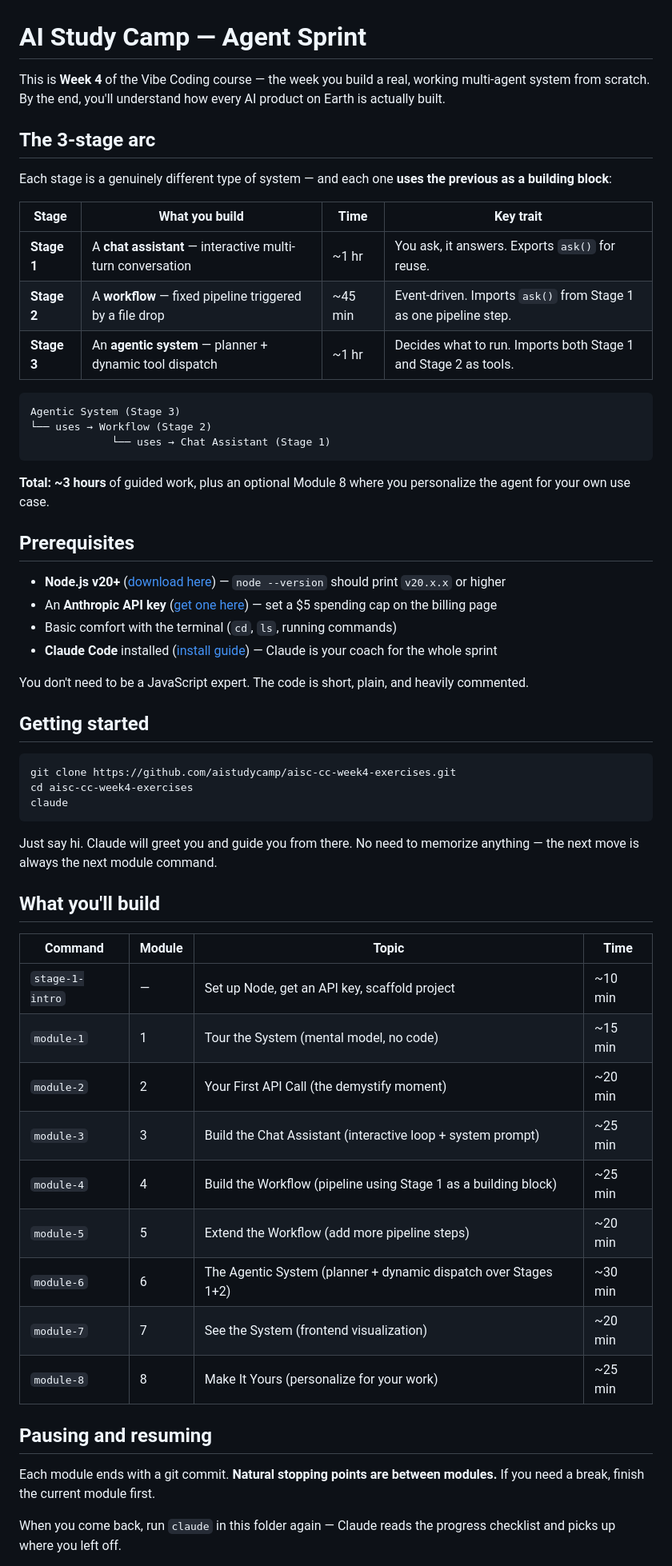
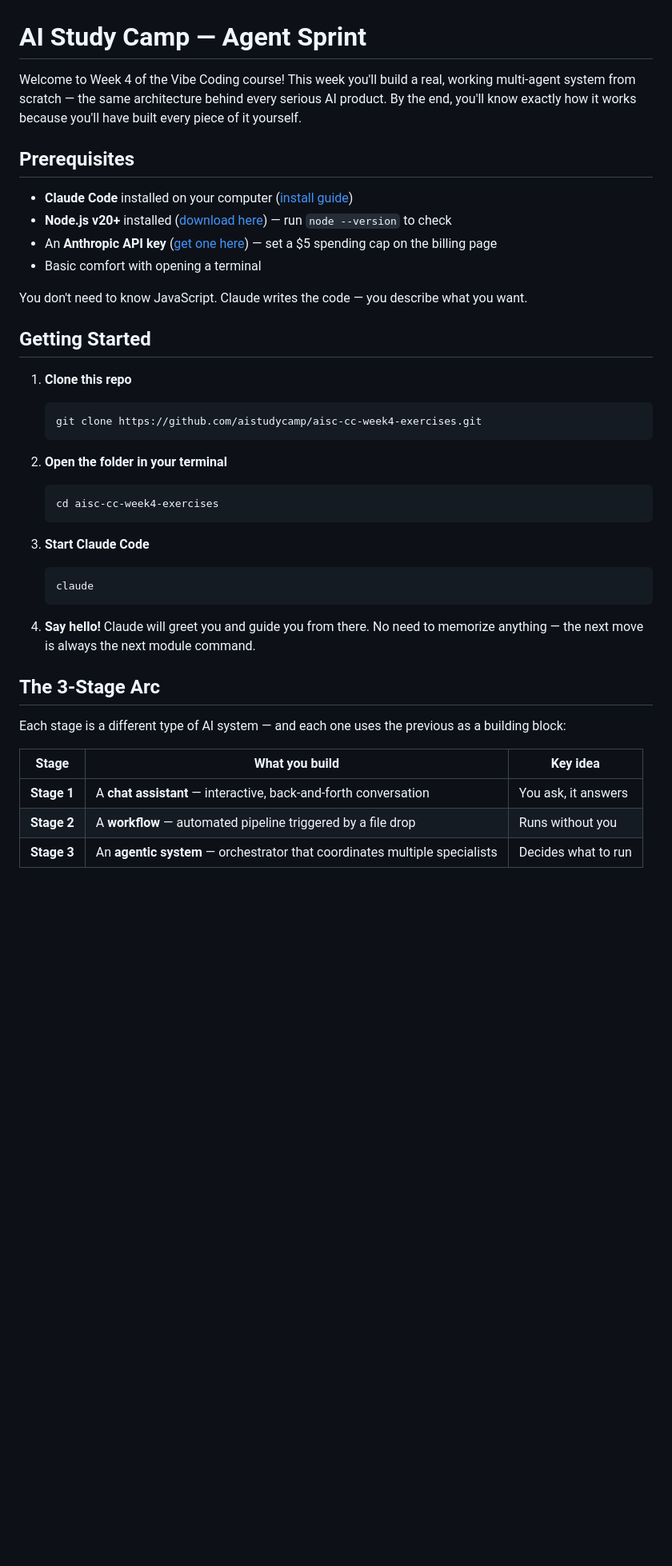
Before and after one commit to aistudycamp/aisc-cc-week4-exercises, a Markdown page: README.md, the part around one of its changes. Shown at 80% size. Rendered like a GitHub page; blank space fills up the shorter version.

````diff
--- a/README.md
+++ b/README.md
@@ -1,61 +1,43 @@
 # AI Study Camp — Agent Sprint
 
-This is **Week 4** of the Vibe Coding course — the week you build a real, working multi-agent system from scratch. By the end, you'll understand how every AI product on Earth is actually built.
-
-## The 3-stage arc
-
-Each stage is a genuinely different type of system — and each one **uses the previous as a building block**:
-
-| Stage | What you build | Time | Key trait |
-|-------|---------------|------|-----------|
-| **Stage 1** | A **chat assistant** — interactive multi-turn conversation | ~1 hr | You ask, it answers. Exports `ask()` for reuse. |
-| **Stage 2** | A **workflow** — fixed pipeline triggered by a file drop | ~45 min | Event-driven. Imports `ask()` from Stage 1 as one pipeline step. |
-| **Stage 3** | An **agentic system** — planner + dynamic tool dispatch | ~1 hr | Decides what to run. Imports both Stage 1 and Stage 2 as tools. |
-
-```
-Agentic System (Stage 3)
-└── uses → Workflow (Stage 2)
-             └── uses → Chat Assistant (Stage 1)
-```
-
-**Total: ~3 hours** of guided work, plus an optional Module 8 where you personalize the agent for your own use case.
+Welcome to Week 4 of the Vibe Coding course! This week you'll build a real, working multi-agent system from scratch — the same architecture behind every serious AI product. By the end, you'll know exactly how it works because you'll have built every piece of it yourself.
 
 ## Prerequisites
 
-- **Node.js v20+** ([download here](https://nodejs.org/)) — `node --version` should print `v20.x.x` or higher
+- **Claude Code** installed on your computer ([install guide](https://docs.anthropic.com/en/docs/claude-code/overview))
+- **Node.js v20+** installed ([download here](https://nodejs.org/)) — run `node --version` to check
 - An **Anthropic API key** ([get one here](https://console.anthropic.com)) — set a $5 spending cap on the billing page
-- Basic comfort with the terminal (`cd`, `ls`, running commands)
-- **Claude Code** installed ([install guide](https://docs.anthropic.com/en/docs/claude-code/overview)) — Claude is your coach for the whole sprint
+- Basic comfort with opening a terminal
 
-You don't need to be a JavaScript expert. The code is short, plain, and heavily commented.
+You don't need to know JavaScript. Claude writes the code — you describe what you want.
 
-## Getting started
+## Getting Started
 
-```bash
-git clone https://github.com/aistudycamp/aisc-cc-week4-exercises.git
-cd aisc-cc-week4-exercises
-claude
-```
+1. **Clone this repo**
+   ```
+   git clone https://github.com/aistudycamp/aisc-cc-week4-exercises.git
+   ```
 
-Just say hi. Claude will greet you and guide you from there. No need to memorize anything — the next move is always the next module command.
+2. **Open the folder in your terminal**
+   ```
+   cd aisc-cc-week4-exercises
+   ```
 
-## What you'll build
+3. **Start Claude Code**
+   ```
+   claude
+   ```
 
-| Command | Module | Topic | Time |
-|---------|--------|-------|------|
-| `stage-1-intro` | — | Set up Node, get an API key, scaffold project | ~10 min |
-| `module-1` | 1 | Tour the System (mental model, no code) | ~15 min |
-| `module-2` | 2 | Your First API Call (the demystify moment) | ~20 min |
-| `module-3` | 3 | Build the Chat Assistant (interactive loop + system prompt) | ~25 min |
-| `module-4` | 4 | Build the Workflow (pipeline using Stage 1 as a building block) | ~25 min |
-| `module-5` | 5 | Extend the Workflow (add more pipeline steps) | ~20 min |
-| `module-6` | 6 | The Agentic System (planner + dynamic dispatch over Stages 1+2) | ~30 min |
-| `module-7` | 7 | See the System (frontend visualization) | ~20 min |
-| `module-8` | 8 | Make It Yours (personalize for your work) | ~25 min |
+4. **Say hello!**
+   Claude will greet you and guide you from there. No need to memorize anything — the next move is always the next module command.
 
-## Pausing and resuming
+## The 3-Stage Arc
 
-Each module ends with a git commit. **Natural stopping points are between modules.** If you need a break, finish the current module first.
+Each stage is a different type of AI system — and each one uses the previous as a building block:
 
-When you come back, run `claude` in this folder again — Claude reads the progress checklist and picks up where you left off.
+| Stage | What you build | Key idea |
+|-------|---------------|----------|
+| **Stage 1** | A **chat assistant** — interactive, back-and-forth conversation | You ask, it answers |
+| **Stage 2** | A **workflow** — automated pipeline triggered by a file drop | Runs without you |
+| **Stage 3** | An **agentic system** — orchestrator that coordinates multiple specialists | Decides what to run |
 
````
Also changed, not shown: other parts of README.md (+33 -37 lines).
